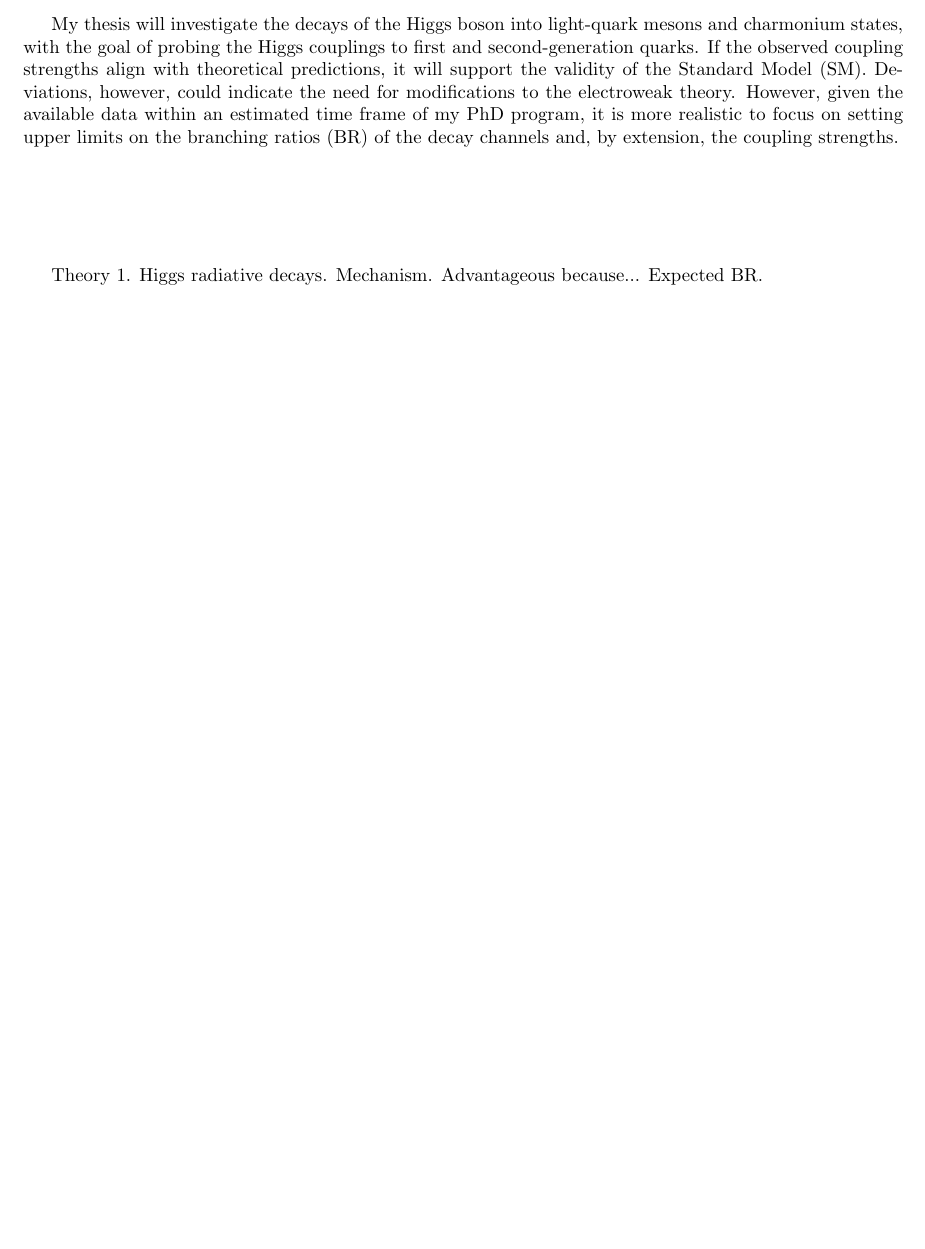
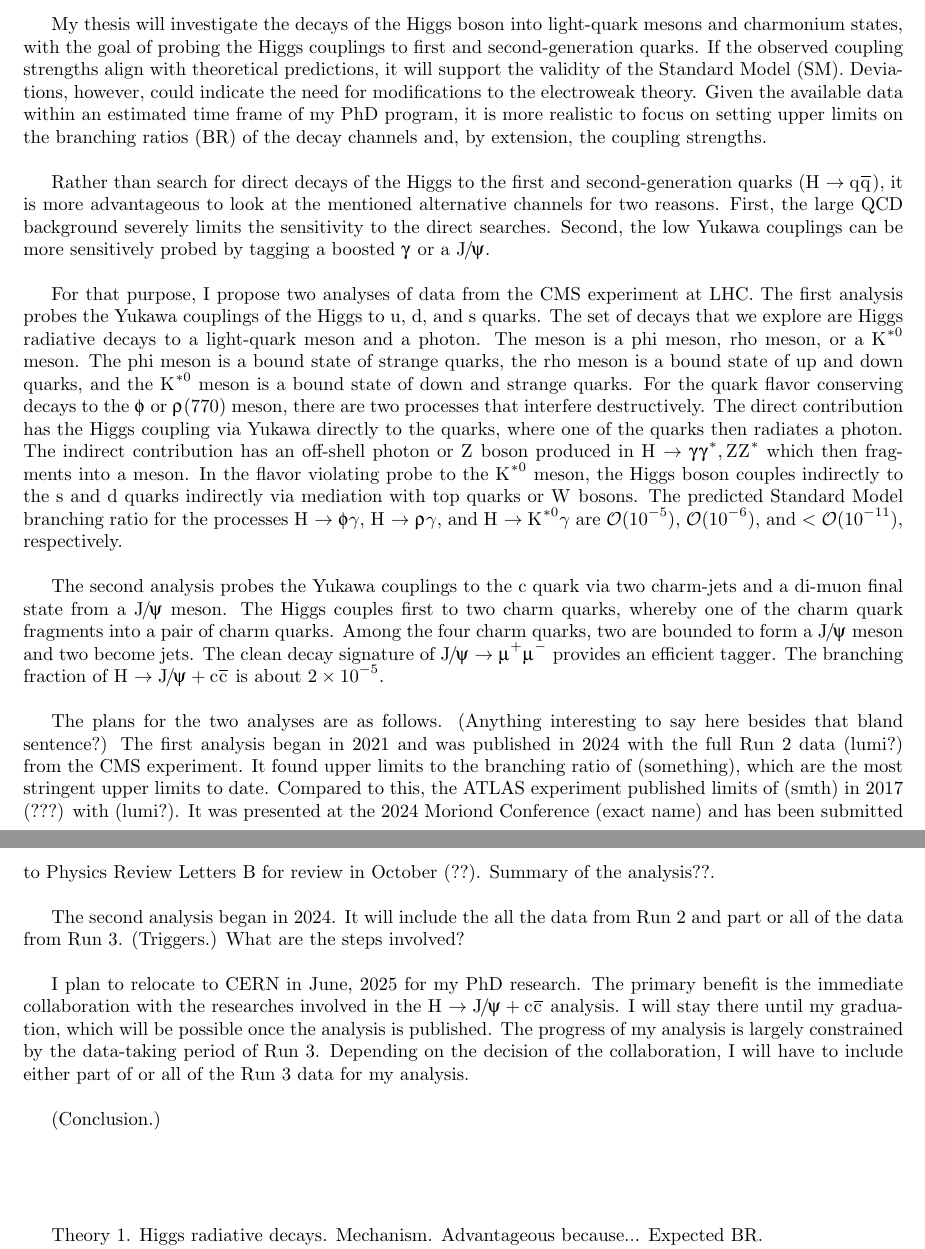
Before and after one commit to kyoon-mit/kyoon-thesis-proposal, a LaTeX document (proposal.tex): part of page 1 of 2 before the commit and two parts of pages 1 and 2 of 3 after it, the two joined at a grey line, cut so that both start at the same text, the shorter picture padded with empty space. Compiled offline with pdfLaTeX.

Commit message:
saving work

```diff
--- a/proposal.tex
+++ b/proposal.tex
@@ -18,7 +18,22 @@
 Since the discovery of the Higgs boson in 2012 by the ATLAS and CMS collaborations at the Large Hadron Collider (LHC) \cite{2012_ATLAS_Higgs, 2012_CMS_Higgs, 2013_CMS_Higgs}, the observed values of its Yukawa couplings to fermions have been in agreement with the Standard Model (SM) predictions \cite{2022_ATLAS_Higgs_10yrs, 2022_CMS_Higgs_10yrs}. Experimental confirmations include the couplings to top quarks through associated production \cite{2018_ATLAS_ttH, 2018_CMS_ttH}, to \(\PGt\) leptons \cite{2018_CMS_H_tautau, 2019_ATLAS_H_tautau}, and to bottom-quarks \cite{2018_ATLAS_H_bb, 2018_CMS_H_bb} through direct decays. The amplitudes of the couplings are linearly proportional to the fermion masses, limiting the sensitivity to second and first generation quarks and leptons. ... (Muons, charm quark, and light quarks.)\\
 
 %chatgpt answer
-My thesis will investigate the decays of the Higgs boson into light-quark mesons and charmonium states, with the goal of probing the Higgs couplings to first and second-generation quarks. If the observed coupling strengths align with theoretical predictions, it will support the validity of the Standard Model (SM). Deviations, however, could indicate the need for modifications to the electroweak theory. However, given the available data within an estimated time frame of my PhD program, it is more realistic to focus on setting upper limits on the branching ratios (BR) of the decay channels and, by extension, the coupling strengths.\\
+My thesis will investigate the decays of the Higgs boson into light-quark mesons and charmonium states, with the goal of probing the Higgs couplings to first and second-generation quarks. If the observed coupling strengths align with theoretical predictions, it will support the validity of the Standard Model (SM). Deviations, however, could indicate the need for modifications to the electroweak theory. Given the available data within an estimated time frame of my PhD program, it is more realistic to focus on setting upper limits on the branching ratios (BR) of the decay channels and, by extension, the coupling strengths.\\
+
+Rather than search for direct decays of the Higgs to the first and second-generation quarks (\(\PH\rightarrow\PQq\PAQq\)), it is more advantageous to look at the mentioned alternative channels for two reasons. First, the large QCD background severely limits the sensitivity to the direct searches. Second, the low Yukawa couplings can be more sensitively probed by tagging a boosted \(\PGg\) or a \(\PJGy\).\\
+
+For that purpose, I propose two analyses of data from the CMS experiment at LHC. The first analysis probes the Yukawa couplings of the Higgs to u, d, and s quarks. The set of decays that we explore are Higgs radiative decays to a light-quark meson and a photon. The meson is a phi meson, rho meson, or a \(\PK^{*0}\) meson. The phi meson is a bound state of strange quarks, the rho meson is a bound state of up and down quarks, and the \(\PK^{*0}\) meson is a bound state of down and strange quarks. For the quark flavor conserving decays to the \(\PGf\) or \(\PGr\)(770) meson, there are two processes that interfere destructively. The direct contribution has the Higgs coupling via Yukawa directly to the quarks, where one of the quarks then radiates a photon. The indirect contribution has an off-shell photon or \(\PZ\) boson produced in \(\PH\rightarrow\PGg\PGg^*, \PZ\PZ^*\) which then fragments into a meson. In the flavor violating probe to the \(\PK^{*0}\) meson, the Higgs boson couples indirectly to the s and d quarks indirectly via mediation with top quarks or \(\PW\) bosons. The predicted Standard Model branching ratio for the processes \(\PH\rightarrow\PGf\gamma\), \(\PH\rightarrow\PGr\gamma\), and \(\PH\rightarrow\PK^{*0}\gamma\) are \(\mathcal{O}(10^{-5})\), \(\mathcal{O}(10^{-6})\), and \(< \mathcal{O}(10^{-11})\), respectively.\\
+
+The second analysis probes the Yukawa couplings to the c quark via two charm-jets and a di-muon final state from a \(\PJGy\) meson. The Higgs couples first to two charm quarks, whereby one of the charm quark fragments into a pair of charm quarks. Among the four charm quarks, two are bounded to form a \(\PJGy\) meson and two become jets. The clean decay signature of \(\PJGy\rightarrow\PGmp\PGmm\) provides an efficient tagger. The branching fraction of \(\PH\rightarrow\PJGy + \PQc\PAQc\) is about \(2\times10^{-5}\).\\
+
+The plans for the two analyses are as follows. (Anything interesting to say here besides that bland sentence?) The first analysis began in 2021 and was published in 2024 with the full Run 2 data (lumi?) from the CMS experiment. It found upper limits to the branching ratio of (something), which are the most stringent upper limits to date. Compared to this, the ATLAS experiment published limits of (smth) in 2017 (???) with (lumi?). It was presented at the 2024 Moriond Conference (exact name) and has been submitted to Physics Review Letters B for review in October (??). Summary of the analysis??.\\
+
+The second analysis began in 2024. It will include the all the data from Run 2 and part or all of the data from Run 3. (Triggers.) What are the steps involved?\\
+
+I plan to relocate to CERN in June, 2025 for my PhD research. The primary benefit is the immediate collaboration with the researches involved in the \(\PH\rightarrow\PJGy + \PQc\PAQc\) analysis. I will stay there until my graduation, which will be possible once the analysis is published. The progress of my analysis is largely constrained by the data-taking period of Run 3. Depending on the decision of the collaboration, I will have to include either part of or all of the Run 3 data for my analysis.\\
+
+(Conclusion.)
+
 
 \vspace{5em}
 Theory 1. Higgs radiative decays. Mechanism. Advantageous because... Expected BR.\\
```
